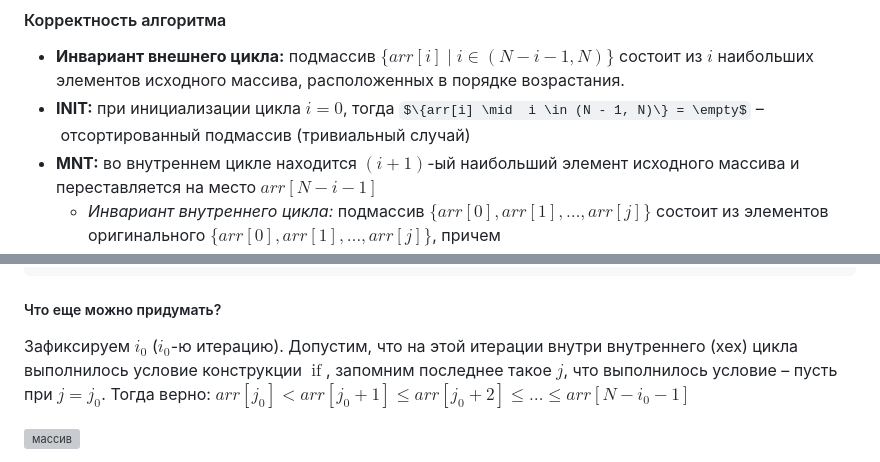
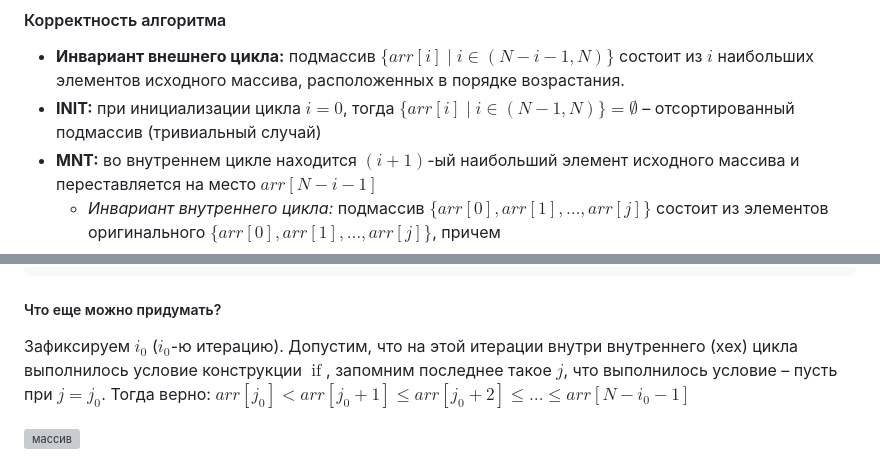
Before and after one commit to maklybae/algorithms, a Markdown page: sem01/README.md, 2 parts joined by grey strips. Rendered like a GitHub page; some formulas as TeX source; grey boxes are pictures that could not be loaded.

```diff
--- a/sem01/README.md
+++ b/sem01/README.md
@@ -20,7 +20,7 @@ void bubbleSort(std::vector<int>& arr) {
 #### Корректность алгоритма
 
 * **Инвариант внешнего цикла:** подмассив $\{arr[i] \mid  i \in (N - i - 1, N)\}$ состоит из $i$ наибольших элементов исходного массива, расположенных в порядке возрастания.
-* **INIT:** при инициализации цикла $i = 0$, тогда $\{arr[i] \mid  i \in (N - 1, N)\} = \empty$ – отсортированный подмассив (тривиальный случай)
+* **INIT:** при инициализации цикла $i = 0$, тогда $\{arr[i] \mid  i \in (N - 1, N)\} = \emptyset$ – отсортированный подмассив (тривиальный случай)
 * **MNT:** во внутреннем цикле находится $(i + 1)$-ый наибольший элемент исходного массива и переставляется на место $arr[N - i - 1]$
   * *Инвариант внутреннего цикла:* подмассив $\{ arr[0], arr[1], \dots, arr[j] \}$ состоит из элементов оригинального $\{ arr[0], arr[1], \dots, arr[j] \}$, причем $\max(arr[0], arr[1], \dots, arr[j]) = arr[j]$
   * *inner INIT:* при инициализации цикла $j = 0$, тогда $\max(\{ arr[0] \}) = arr[0]$
@@ -67,7 +67,7 @@ void optimizedBubbleSort(std::vector<int>& arr) {
 
 ##### Что еще можно придумать?
 
-Зафиксируем $i_{0}$ ($i_{0}$-ю итерацию). Допустим, что на этой итерации внутри внутреннего (хех) цикла выполнилось условие конструкции $\operatorname{if}$, запомним последнее такое $j$, что выполнилось условие – пусть при $j=j_{0}$. Тогда верно: $arr[j_0] < arr[j_0 + 1] \le arr[j_0 + 2] \le \dots \le arr[N - i_{0} - 1]$
+Зафиксируем $i_{0}$ ($i_{0}$-ю итерацию). Допустим, что на этой итерации внутри внутреннего (хех) цикла выполнилось условие конструкции $\mathop{\text{if}}$, запомним последнее такое $j$, что выполнилось условие – пусть при $j=j_{0}$. Тогда верно: $arr[j_0] < arr[j_0 + 1] \le arr[j_0 + 2] \le \dots \le arr[N - i_{0} - 1]$
 
 ![массив](static/image1.jpg)
 
```
Also changed, not shown: other parts of sem01/README.md (+13 -21 lines).
